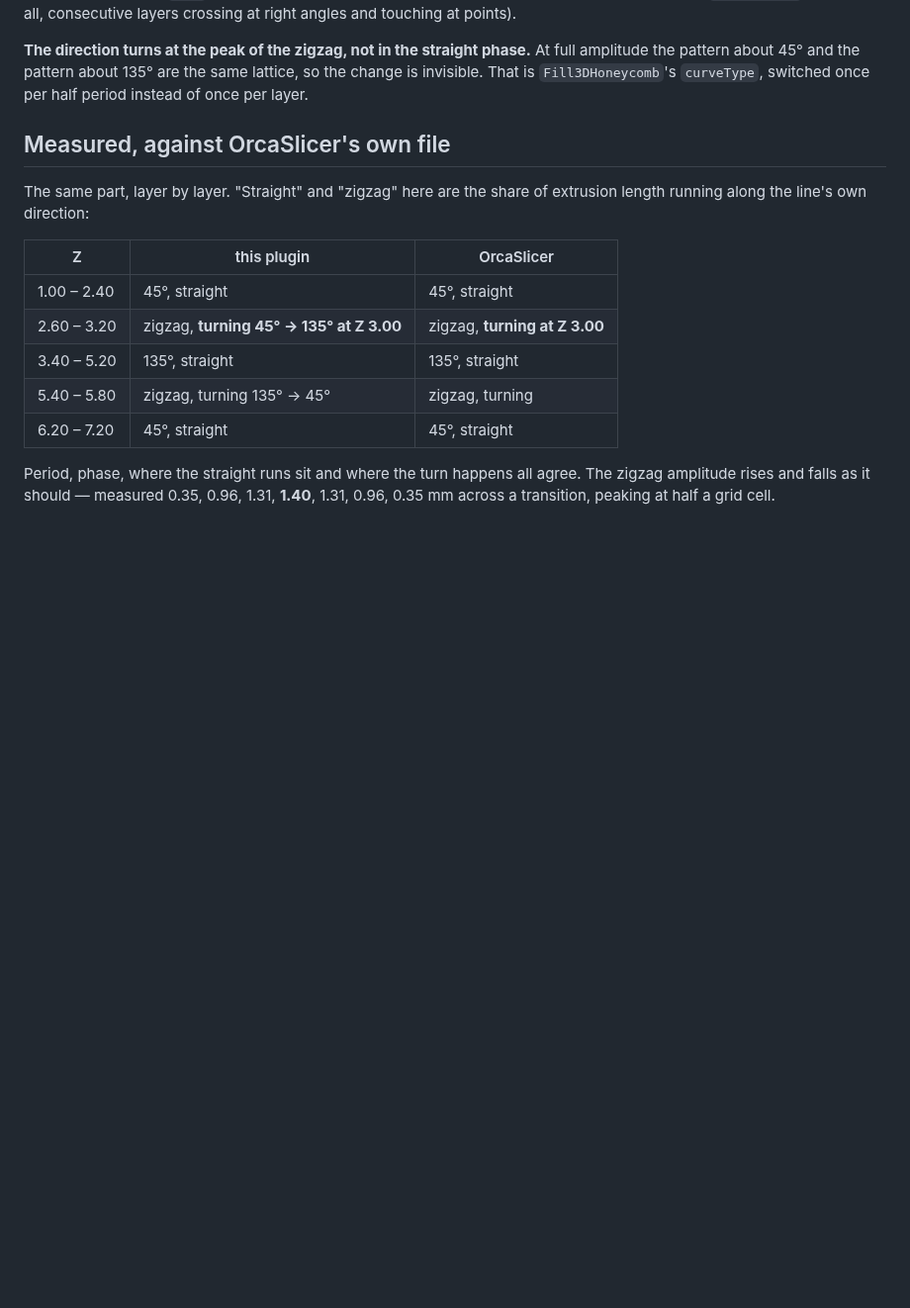
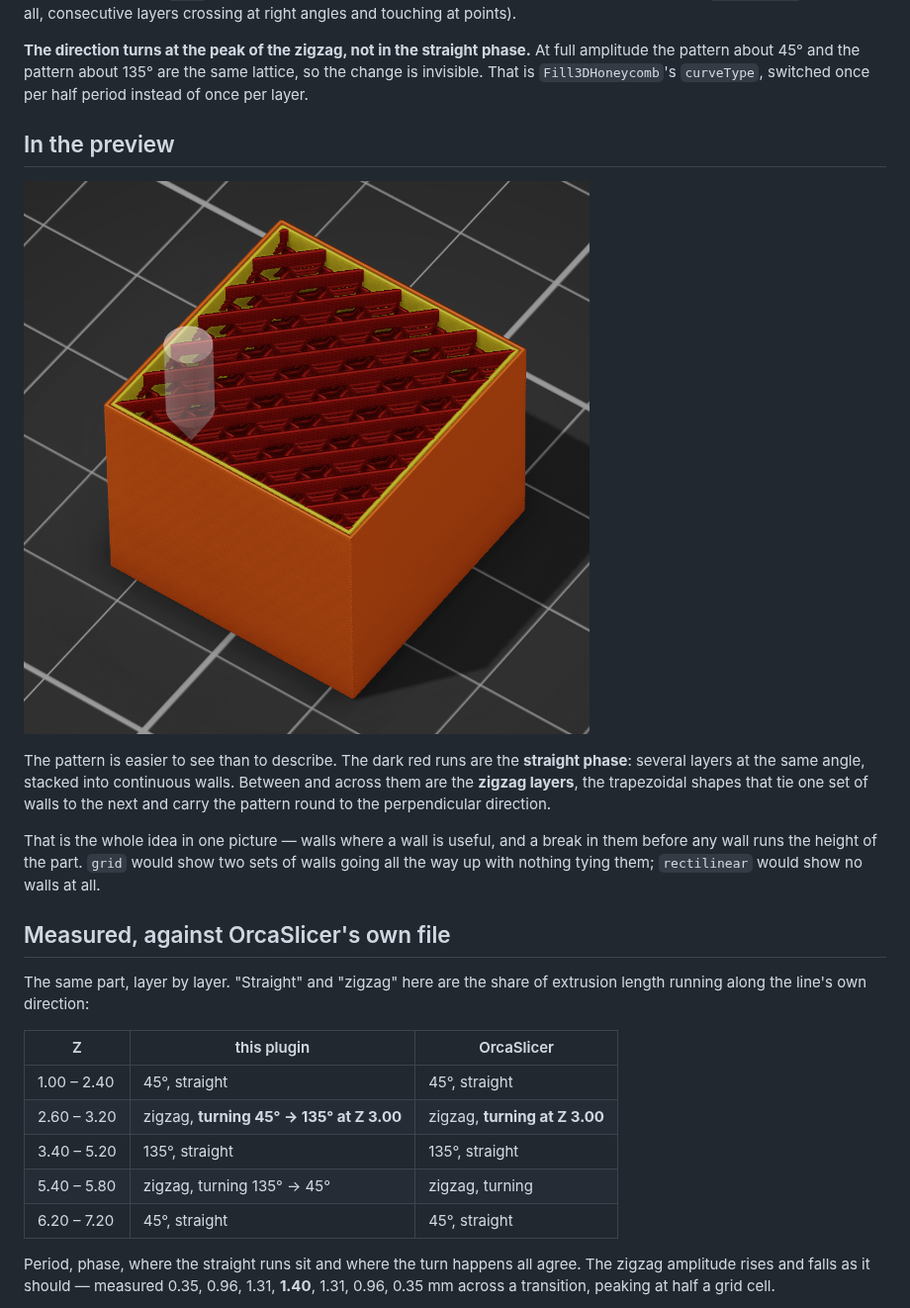
Before and after one commit to dzwiedziu-nkg/PrusaSlicer3-plugins, a Markdown page: cross-hatch/README.md, the part around the change. Shown at 99% size. GitHub-like rendering; pictures changed too: cross-hatch/doc/cross-hatch.png (added); blank space fills up the shorter version.

Commit message:
Show the Cross Hatch pattern in the README
The owner's screenshot of the part cut open, which carries the point better
than the angle tables do: the dark red runs are the straight phase, several
layers at one angle stacked into continuous walls, and the trapezoidal
shapes across them are the zigzag layers tying one set of walls to the next
and carrying the pattern round to the perpendicular direction.

Walls where a wall is useful, and a break in them before any wall runs the
height of the part - which is the whole reason the pattern exists, and what
neither grid nor rectilinear gives you.

Co-Authored-By: Claude Opus 5 <noreply@anthropic.com>

```diff
--- a/cross-hatch/README.md
+++ b/cross-hatch/README.md
@@ -30,6 +30,19 @@ consecutive layers crossing at right angles and touching at points).
 the pattern about 45° and the pattern about 135° are the same lattice, so the change is
 invisible. That is `Fill3DHoneycomb`'s `curveType`, switched once per half period instead of
 once per layer.
+
+## In the preview
+
+![Cross Hatch infill cut open](doc/cross-hatch.png)
+
+The pattern is easier to see than to describe. The dark red runs are the **straight phase**:
+several layers at the same angle, stacked into continuous walls. Between and across them are the
+**zigzag layers**, the trapezoidal shapes that tie one set of walls to the next and carry the
+pattern round to the perpendicular direction.
+
+That is the whole idea in one picture — walls where a wall is useful, and a break in them before
+any wall runs the height of the part. `grid` would show two sets of walls going all the way up
+with nothing tying them; `rectilinear` would show no walls at all.
 
 ## Measured, against OrcaSlicer's own file
 
```
